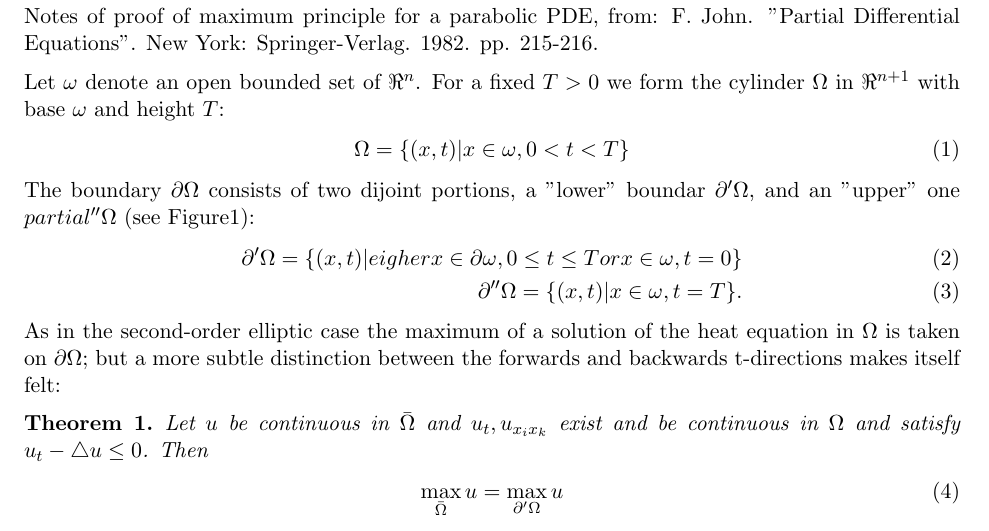
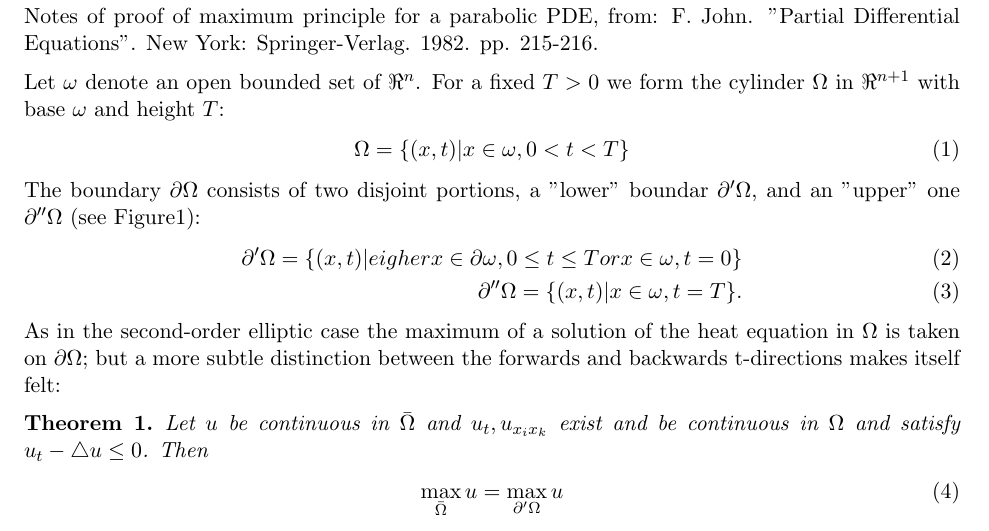
Before and after one commit to daniel-perry/imageprocessing, a LaTeX document (maximumprinciple/maximumprinciple_john.tex): part of page 1 of 2, cut so that both start at the same text. Compiled offline with pdfLaTeX.

Commit message:
fixing some small typos

```diff
--- a/maximumprinciple/maximumprinciple_john.tex
+++ b/maximumprinciple/maximumprinciple_john.tex
@@ -28,7 +28,7 @@ Let $\omega$ denote an open bounded set of $\Re^n$.  For a fixed $T>0$ we form t
 \begin{align}
 \Omega = \{(x,t)|x \in \omega, 0 < t < T \}
 \end{align}
-The boundary $\partial \Omega$ consists of two dijoint portions, a "lower" boundar $\partial'\Omega$, and an "upper" one $partial''\Omega$ (see Figure\ref{fig:drawing}):
+The boundary $\partial \Omega$ consists of two disjoint portions, a "lower" boundar $\partial'\Omega$, and an "upper" one $\partial''\Omega$ (see Figure\ref{fig:drawing}):
 \begin{align}
 \partial'\Omega = \{(x,t)|eigher x \in \partial \omega, 0 \le t \le T or x \in \omega, t=0\} \\
 \partial''\Omega = \{(x,t)|x \in \omega, t=T\}.
```
Also changed, not shown: maximumprinciple/maximumprinciple_john.pdf.
